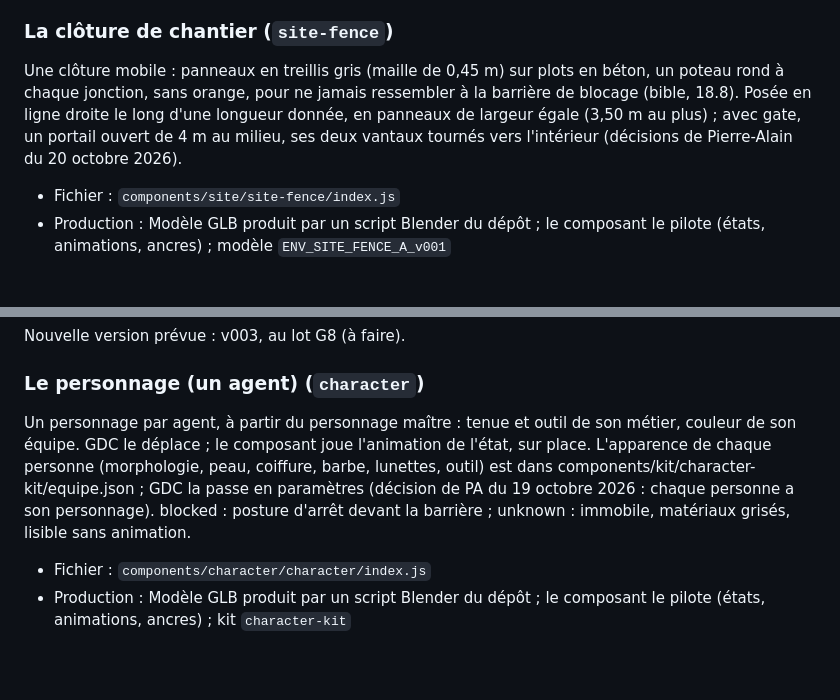
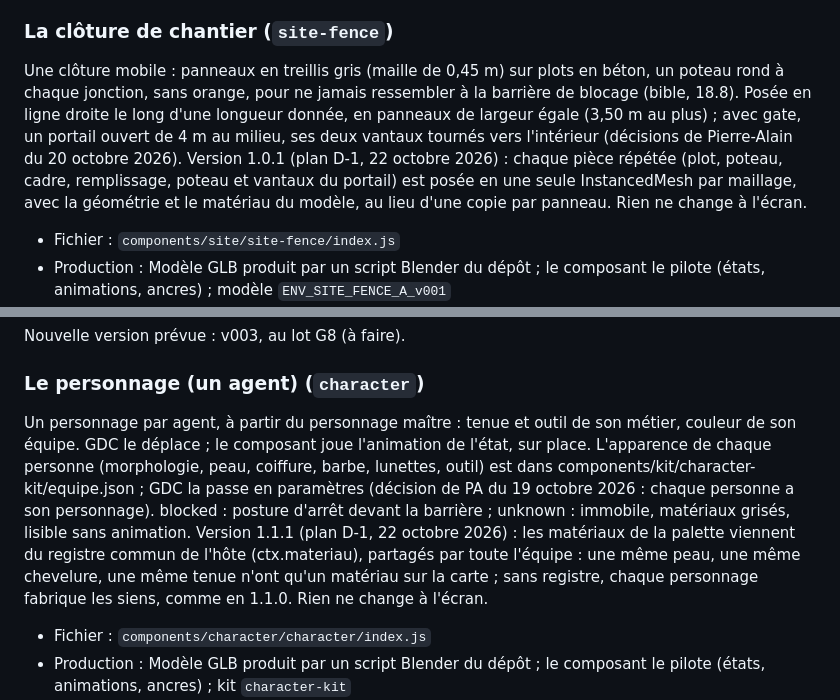
Before and after one commit to geekdesign27/gdc-maquettes, a Markdown page: docs/catalogue.md, 2 parts joined by grey strips. Rendered like a GitHub page; blank space fills up the shorter version.

Commit message:
Catalogue lisible : character 1.1.1 et site-fence 1.0.1
Co-Authored-By: Claude Opus 5.5 <noreply@anthropic.com>

```diff
--- a/docs/catalogue.md
+++ b/docs/catalogue.md
@@ -226,7 +226,7 @@ Une aire en plein air sur son socle : un auvent sur quatre poteaux, dessous le p
 
 ### La clôture de chantier (`site-fence`)
 
-Une clôture mobile : panneaux en treillis gris (maille de 0,45 m) sur plots en béton, un poteau rond à chaque jonction, sans orange, pour ne jamais ressembler à la barrière de blocage (bible, 18.8). Posée en ligne droite le long d'une longueur donnée, en panneaux de largeur égale (3,50 m au plus) ; avec gate, un portail ouvert de 4 m au milieu, ses deux vantaux tournés vers l'intérieur (décisions de Pierre-Alain du 20 octobre 2026).
+Une clôture mobile : panneaux en treillis gris (maille de 0,45 m) sur plots en béton, un poteau rond à chaque jonction, sans orange, pour ne jamais ressembler à la barrière de blocage (bible, 18.8). Posée en ligne droite le long d'une longueur donnée, en panneaux de largeur égale (3,50 m au plus) ; avec gate, un portail ouvert de 4 m au milieu, ses deux vantaux tournés vers l'intérieur (décisions de Pierre-Alain du 20 octobre 2026). Version 1.0.1 (plan D-1, 22 octobre 2026) : chaque pièce répétée (plot, poteau, cadre, remplissage, poteau et vantaux du portail) est posée en une seule InstancedMesh par maillage, avec la géométrie et le matériau du modèle, au lieu d'une copie par panneau. Rien ne change à l'écran.
 
 - Fichier : `components/site/site-fence/index.js`
 - Production : Modèle GLB produit par un script Blender du dépôt ; le composant le pilote (états, animations, ancres) ; modèle `ENV_SITE_FENCE_A_v001`
@@ -374,7 +374,7 @@ Nouvelle version prévue : v003, au lot G8 (à faire).
 
 ### Le personnage (un agent) (`character`)
 
-Un personnage par agent, à partir du personnage maître : tenue et outil de son métier, couleur de son équipe. GDC le déplace ; le composant joue l'animation de l'état, sur place. L'apparence de chaque personne (morphologie, peau, coiffure, barbe, lunettes, outil) est dans components/kit/character-kit/equipe.json ; GDC la passe en paramètres (décision de PA du 19 octobre 2026 : chaque personne a son personnage). blocked : posture d'arrêt devant la barrière ; unknown : immobile, matériaux grisés, lisible sans animation.
+Un personnage par agent, à partir du personnage maître : tenue et outil de son métier, couleur de son équipe. GDC le déplace ; le composant joue l'animation de l'état, sur place. L'apparence de chaque personne (morphologie, peau, coiffure, barbe, lunettes, outil) est dans components/kit/character-kit/equipe.json ; GDC la passe en paramètres (décision de PA du 19 octobre 2026 : chaque personne a son personnage). blocked : posture d'arrêt devant la barrière ; unknown : immobile, matériaux grisés, lisible sans animation. Version 1.1.1 (plan D-1, 22 octobre 2026) : les matériaux de la palette viennent du registre commun de l'hôte (ctx.materiau), partagés par toute l'équipe : une même peau, une même chevelure, une même tenue n'ont qu'un matériau sur la carte ; sans registre, chaque personnage fabrique les siens, comme en 1.1.0. Rien ne change à l'écran.
 
 - Fichier : `components/character/character/index.js`
 - Production : Modèle GLB produit par un script Blender du dépôt ; le composant le pilote (états, animations, ancres) ; kit `character-kit`
```
